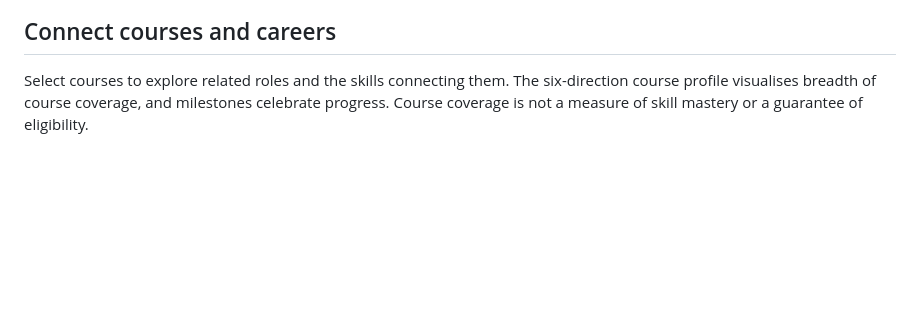
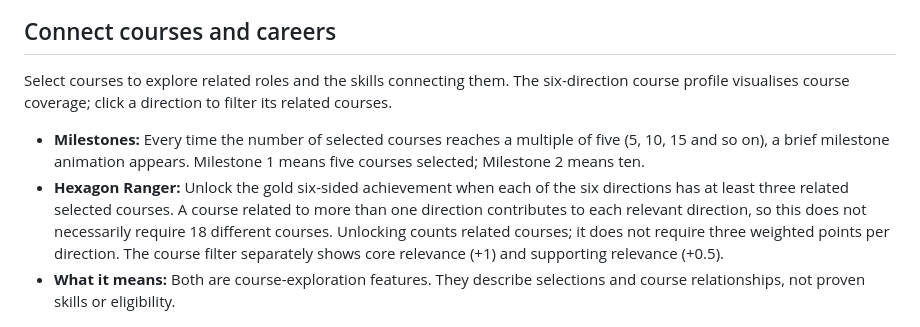
Before and after one commit to Zayden-Zeng/career-compass-showcase, a Markdown page: README.md, the part around the change. Drawn GitHub-style; blank space fills up the shorter version.

Commit message:
Explain course milestones and achievement criteria

```diff
--- a/README.md
+++ b/README.md
@@ -30,7 +30,11 @@ Browse the city map, choose a district and explore company locations and recorde
 
 ## Connect courses and careers
 
-Select courses to explore related roles and the skills connecting them. The six-direction course profile visualises breadth of course coverage, and milestones celebrate progress. Course coverage is not a measure of skill mastery or a guarantee of eligibility.
+Select courses to explore related roles and the skills connecting them. The six-direction course profile visualises course coverage; click a direction to filter its related courses.
+
+- **Milestones:** Every time the number of selected courses reaches a multiple of five (5, 10, 15 and so on), a brief milestone animation appears. Milestone 1 means five courses selected; Milestone 2 means ten.
+- **Hexagon Ranger:** Unlock the gold six-sided achievement when each of the six directions has at least three related selected courses. A course related to more than one direction contributes to each relevant direction, so this does not necessarily require 18 different courses. Unlocking counts related courses; it does not require three weighted points per direction. The course filter separately shows core relevance (+1) and supporting relevance (+0.5).
+- **What it means:** Both are course-exploration features. They describe selections and course relationships, not proven skills or eligibility.
 
 ![Courses, related roles and six-direction profile](screenshots/Screenshots-Course-Matching-Hexagon.png)
 ![Course milestone](screenshots/Screenshots-Course-Milestone.png)
```
Also changed, not shown: README.zh-CN.md (+5 -1 lines).
